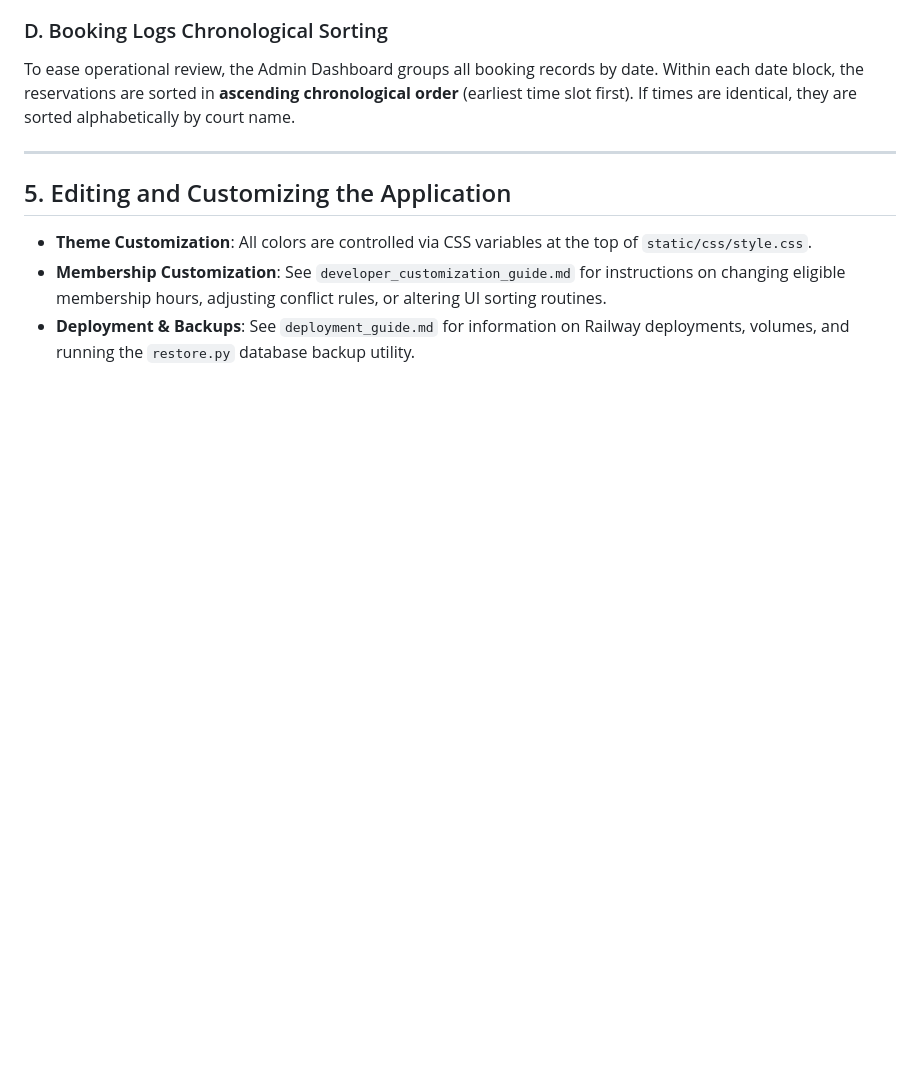
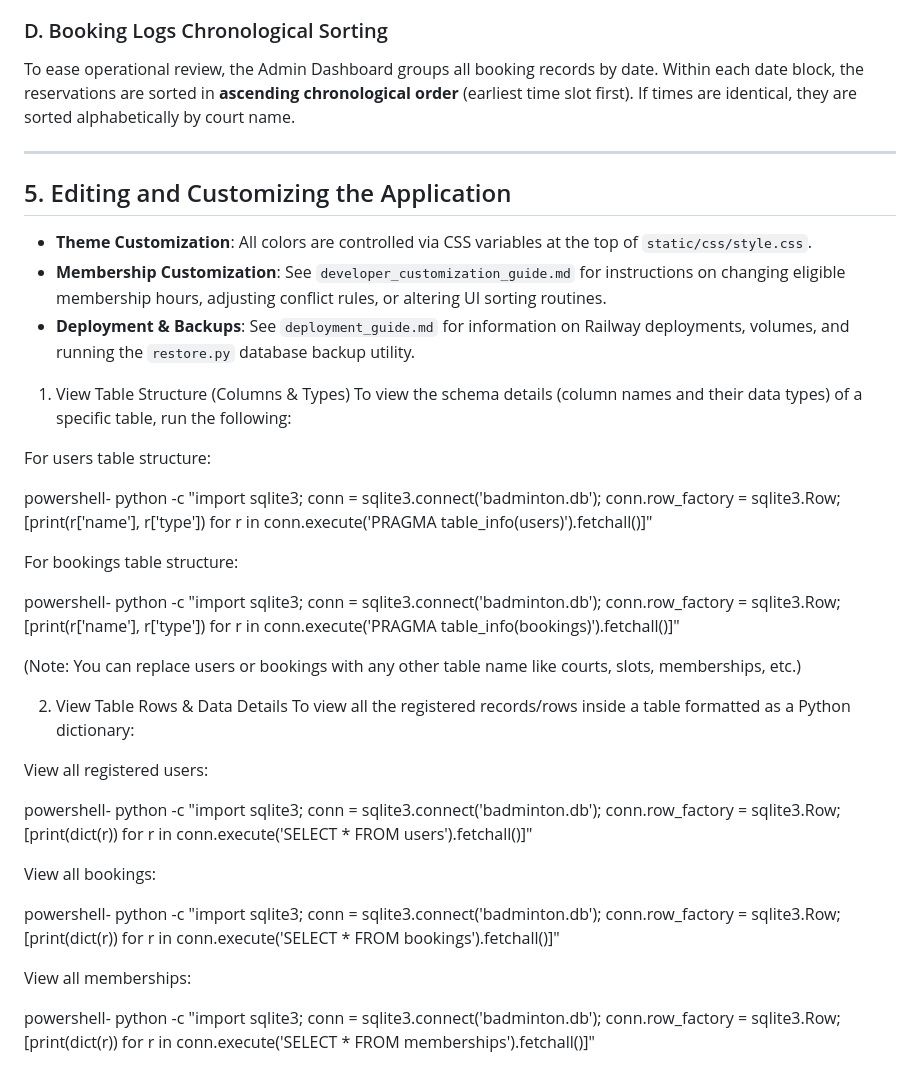
Before and after one commit to Manickam-04/Tristar_badminton, a Markdown page: guide.md, the part around the change. Rendered like a GitHub page; blank space fills up the shorter version.

Commit message:
Commands updated for SQLite

```diff
--- a/guide.md
+++ b/guide.md
@@ -117,3 +117,36 @@ To ease operational review, the Admin Dashboard groups all booking records by da
 * **Theme Customization**: All colors are controlled via CSS variables at the top of `static/css/style.css`.
 * **Membership Customization**: See `developer_customization_guide.md` for instructions on changing eligible membership hours, adjusting conflict rules, or altering UI sorting routines.
 * **Deployment & Backups**: See `deployment_guide.md` for information on Railway deployments, volumes, and running the `restore.py` database backup utility.
+
+1. View Table Structure (Columns & Types)
+To view the schema details (column names and their data types) of a specific table, run the following:
+
+For users table structure:
+
+powershell-
+python -c "import sqlite3; conn = sqlite3.connect('badminton.db'); conn.row_factory = sqlite3.Row; [print(r['name'], r['type']) for r in conn.execute('PRAGMA table_info(users)').fetchall()]"
+
+For bookings table structure:
+
+powershell-
+python -c "import sqlite3; conn = sqlite3.connect('badminton.db'); conn.row_factory = sqlite3.Row; [print(r['name'], r['type']) for r in conn.execute('PRAGMA table_info(bookings)').fetchall()]"
+
+(Note: You can replace users or bookings with any other table name like courts, slots, memberships, etc.)
+
+2. View Table Rows & Data Details
+To view all the registered records/rows inside a table formatted as a Python dictionary:
+
+View all registered users:
+
+powershell-
+python -c "import sqlite3; conn = sqlite3.connect('badminton.db'); conn.row_factory = sqlite3.Row; [print(dict(r)) for r in conn.execute('SELECT * FROM users').fetchall()]"
+
+View all bookings:
+
+powershell-
+python -c "import sqlite3; conn = sqlite3.connect('badminton.db'); conn.row_factory = sqlite3.Row; [print(dict(r)) for r in conn.execute('SELECT * FROM bookings').fetchall()]"
+
+View all memberships:
+
+powershell-
+python -c "import sqlite3; conn = sqlite3.connect('badminton.db'); conn.row_factory = sqlite3.Row; [print(dict(r)) for r in conn.execute('SELECT * FROM memberships').fetchall()]"
```
